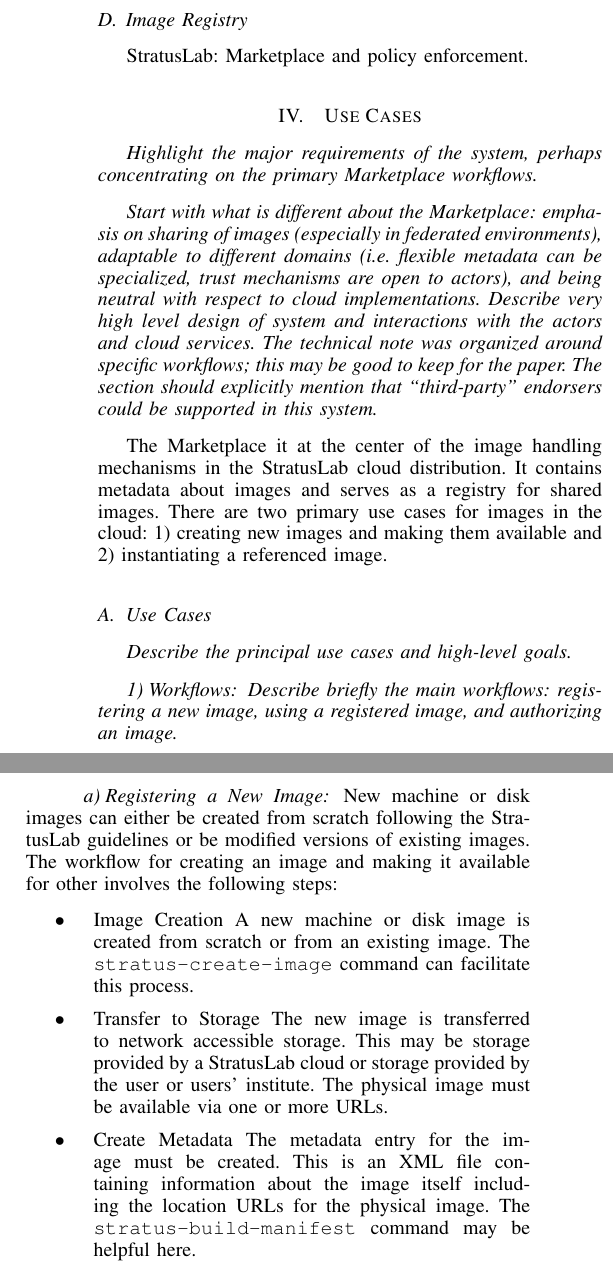
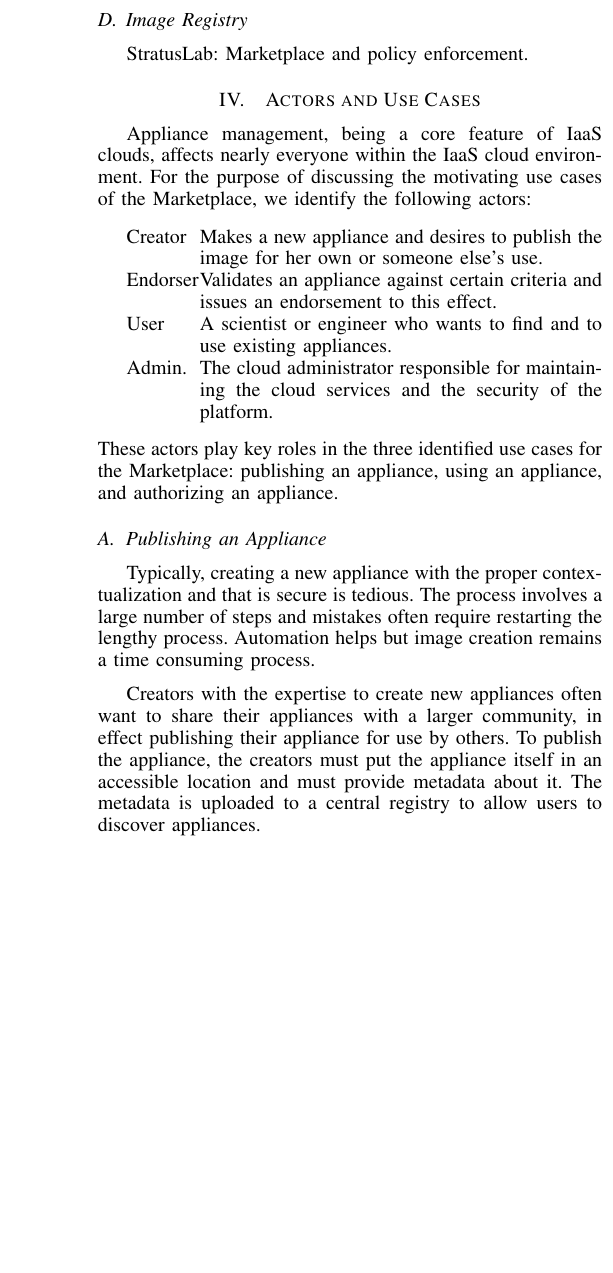
Before and after one commit to StratusLab/documentation, a LaTeX paper (papers/federated-images/stratuslab-federated-images.tex, which reads papers/federated-images/use-cases.tex): two parts of the columns of page 2 of 6 before the commit and part of one column of page 2 of 6 after it, the two joined at a grey line, cut so that both start at the same text, the shorter picture padded with empty space. Compiled offline with pdfLaTeX.

Commit message:
trim down use case section to just the essentials

```diff
--- a/papers/federated-images/use-cases.tex
+++ b/papers/federated-images/use-cases.tex
@@ -1,25 +1,35 @@
-\section{Use Cases}
+\section{Actors and Use Cases}
 \label{sec:usecases}
 
-{\em Highlight the major requirements of the system, perhaps
-  concentrating on the primary Marketplace workflows.}
+Appliance management, being a core feature of IaaS clouds, affects
+nearly everyone within the IaaS cloud environment.  For the purpose of
+discussing the motivating use cases of the Marketplace, we identify
+the following actors:
+\begin{description}
+\item[Creator] Makes a new appliance and desires to publish the image
+  for her own or someone else's use.
+\item[Endorser] Validates an appliance against certain criteria and
+  issues an endorsement to this effect.
+\item[User] A scientist or engineer who wants to find and to use
+  existing appliances.
+\item[Admin.] The cloud administrator responsible for
+  maintaining the cloud services and the security of the platform.
+\end{description}
+These actors play key roles in the three identified use cases for the
+Marketplace: publishing an appliance, using an appliance, and
+authorizing an appliance.
 
-{\em Start with what is different about the Marketplace: emphasis on
-  sharing of images (especially in federated environments), adaptable
-  to different domains (i.e. flexible metadata can be specialized,
-  trust mechanisms are open to actors), and being neutral with respect
-  to cloud implementations.  Describe very high level design of system
-  and interactions with the actors and cloud services.  The technical
-  note was organized around specific workflows; this may be good to
-  keep for the paper.  The section should explicitly mention that
-  ``third-party'' endorsers could be supported in this system.}
+\subsection{Publishing an Appliance}
 
-The Marketplace it at the center of the image handling mechanisms in
-the StratusLab cloud distribution.  It contains metadata about images
-and serves as a registry for shared images.  There are two primary use
-cases for images in the cloud: 1) creating new images and making them
-available and 2) instantiating a referenced image.
+Typically, creating a new appliance with the proper contextualization
+and that is secure is tedious.  The process involves a large number of
+steps and mistakes often require restarting the lengthy process.
+Automation helps but image creation remains a time consuming process.
 
-\subsection{Use Cases}
+Creators with the expertise to create new appliances often want to
+share their appliances with a larger community, in effect publishing
+their appliance for use by others.  To publish the appliance, the
+creators must put the appliance itself in an accessible location and
+must provide metadata about it.  The metadata is uploaded to a central
+registry to allow users to discover appliances.
 
-{\em Describe the principal use cases and high-level goals.}
@@ -26,5 +43,3 @@
 
-\subsubsection{Workflows}
+\subsection{Using an Appliance}
 
-{\em Describe briefly the main workflows: registering a new image,
-  using a registered image, and authorizing an image.}
@@ -31,2 +52 @@
 
-\paragraph{Registering a New Image}
@@ -33,7 +57,4 @@
 
-New machine or disk images can either be created from scratch
-following the StratusLab guidelines or be modified versions of
-existing images.  The workflow for creating an image and making it
-available for other involves the following steps:
+\subsection{Authorizing an Appliance}
 
-\begin{itemize}
+Most users of IaaS cloud infrastructures have little or no experience
@@ -40,14 +66 @@
 
-\item{Image Creation} A new machine or disk image is created from
-  scratch or from an existing image.  The \cmd{stratus-create-image}
-  command can facilitate this process.
-
-\item{Transfer to Storage} The new image is transferred to network
-  accessible storage.  This may be storage provided by a StratusLab
-  cloud or storage provided by the user or users' institute.  The
-  physical image must be available via one or more URLs\@.
-
-\item{Create Metadata} The metadata entry for the image must be
-  created.  This is an XML file containing information about the image
-  itself including the location URLs for the physical image.  The
-  \cmd{stratus-build-manifest} command may be helpful here.
@@ -64,3 +66,0 @@
-\end{itemize}
-
-The Marketplace will then validate the entry and verify the email
@@ -71 +66,0 @@
-\paragraph{Using a Registered Image}
@@ -112 +67 @@
-\paragraph{Authorizing an Image}
+Before allowing a user to start an appliance, cloud administrators
```
Also changed, not shown: papers/federated-images/use-cases.tex (90 more changed lines).
